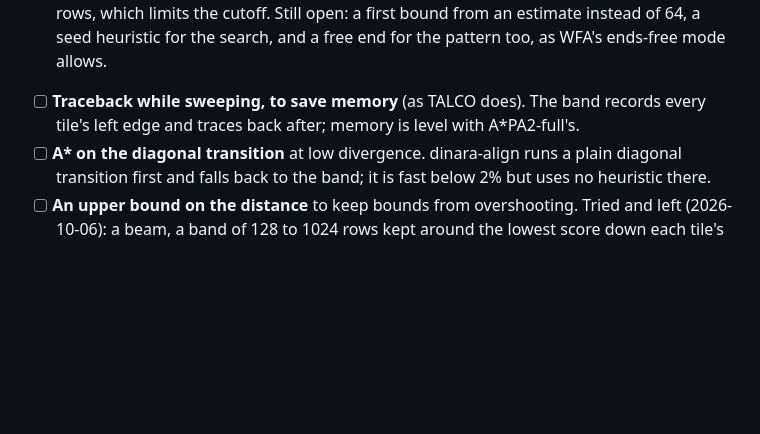
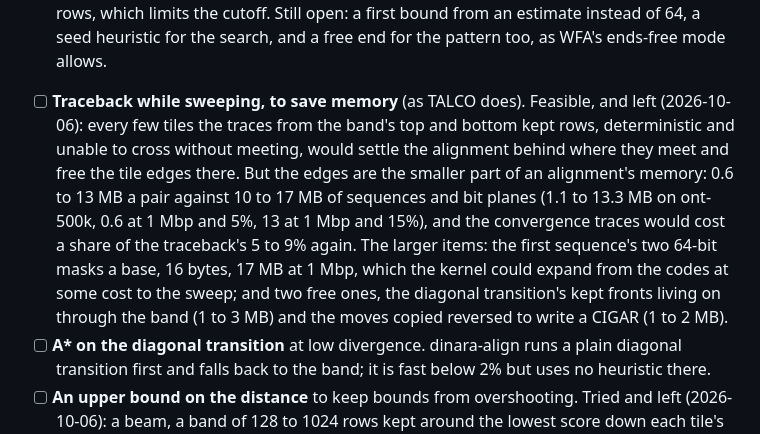
Before and after one commit to kokyriakidis/dinara-align, a Markdown page: TODO.md, the part around the change. Drawn GitHub-style; blank space fills up the shorter version.

Commit message:
TODO: TALCO-style traceback while sweeping, feasible and left; where the memory is
Co-Authored-By: Claude Opus 5.5 <noreply@anthropic.com>

```diff
--- a/TODO.md
+++ b/TODO.md
@@ -75,8 +75,16 @@ stands on each.
   is free, so a bound of `k` still reaches some `2k` rows, which limits the cutoff. Still open: a first
   bound from an estimate instead of 64, a seed heuristic for the search, and a free end for the pattern
   too, as WFA's ends-free mode allows.
-- [ ] **Traceback while sweeping, to save memory** (as TALCO does). The band records every tile's left
-  edge and traces back after; memory is level with A*PA2-full's.
+- [ ] **Traceback while sweeping, to save memory** (as TALCO does). Feasible, and left (2026-10-06):
+  every few tiles the traces from the band's top and bottom kept rows, deterministic and unable to
+  cross without meeting, would settle the alignment behind where they meet and free the tile edges
+  there. But the edges are the smaller part of an alignment's memory: 0.6 to 13 MB a pair against 10 to
+  17 MB of sequences and bit planes (1.1 to 13.3 MB on ont-500k, 0.6 at 1 Mbp and 5%, 13 at 1 Mbp and
+  15%), and the convergence traces would cost a share of the traceback's 5 to 9% again. The larger
+  items: the first sequence's two 64-bit masks a base, 16 bytes, 17 MB at 1 Mbp, which the kernel could
+  expand from the codes at some cost to the sweep; and two free ones, the diagonal transition's kept
+  fronts living on through the band (1 to 3 MB) and the moves copied reversed to write a CIGAR (1 to
+  2 MB).
 - [ ] **A\* on the diagonal transition** at low divergence. dinara-align runs a plain diagonal
   transition first and falls back to the band; it is fast below 2% but uses no heuristic there.
 - [ ] **An upper bound on the distance** to keep bounds from overshooting. Tried and left
```
